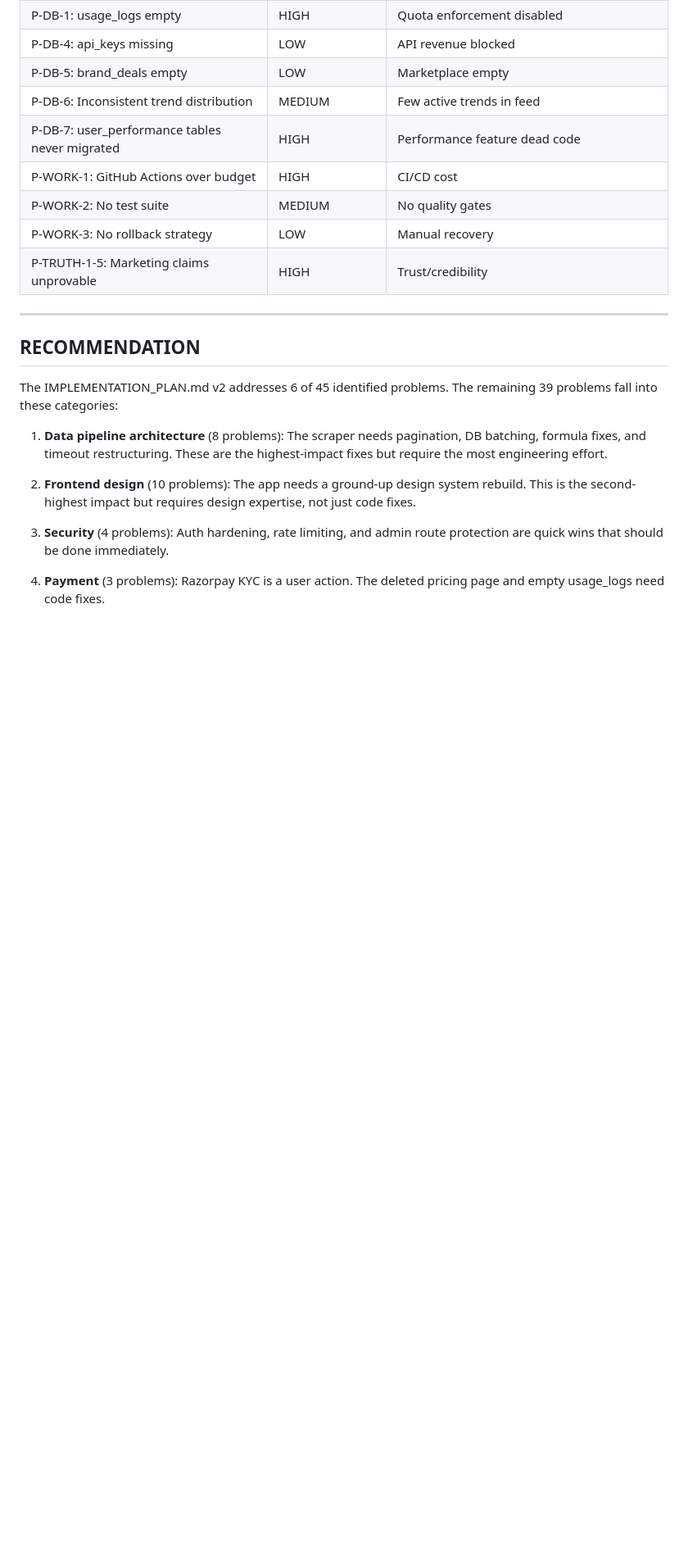
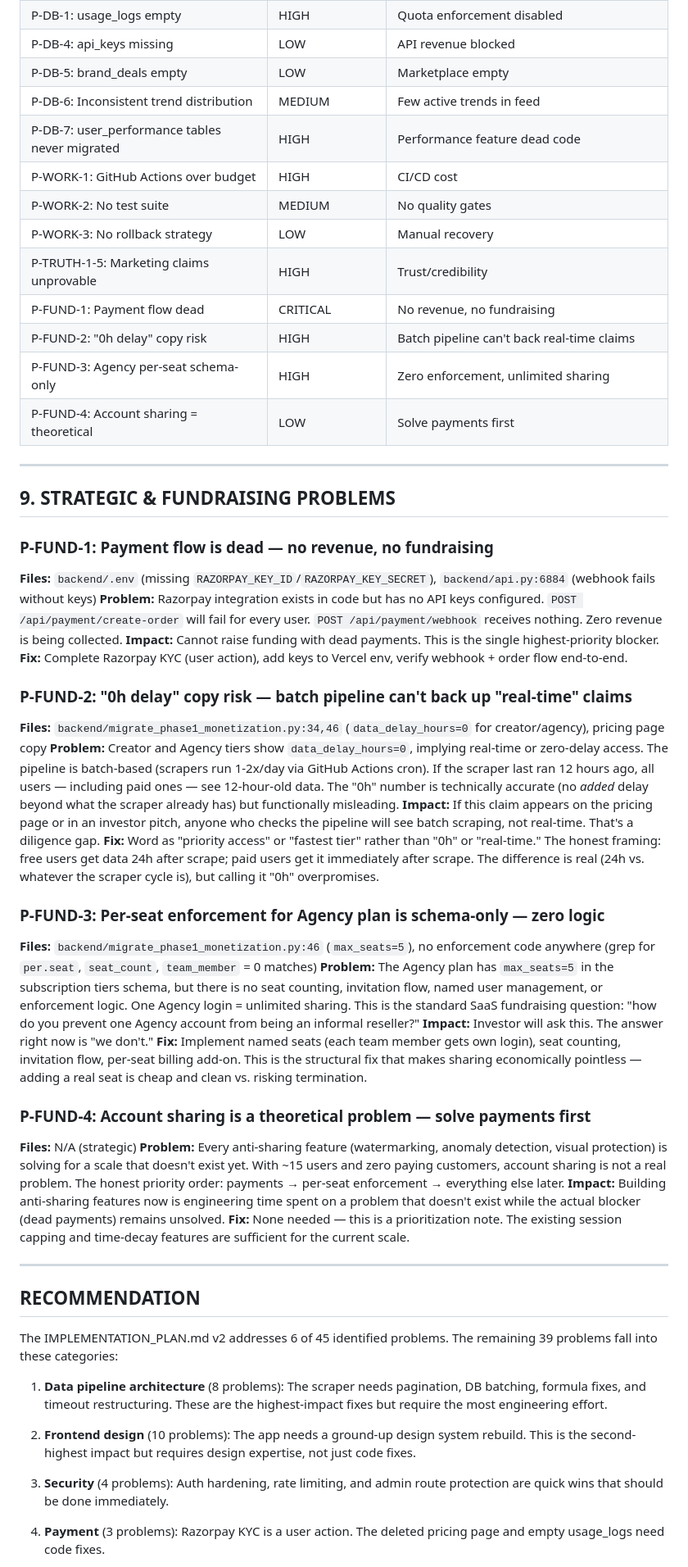
Before and after one commit to chin1-ux/tren, a Markdown page: PROBLEMS.md, the part around the change. Shown at 82% size. GitHub-like rendering; blank space fills up the shorter version.

Commit message:
docs: add P-FUND strategic/fundraising problems to PROBLEMS.md
P-FUND-1: Payment flow dead (CRITICAL)
P-FUND-2: '0h delay' copy risk — batch pipeline can't back real-time claims
P-FUND-3: Agency per-seat is schema-only, zero enforcement
P-FUND-4: Account sharing is theoretical — solve payments first

Priority order: payments → per-seat enforcement → everything else.

```diff
--- a/PROBLEMS.md
+++ b/PROBLEMS.md
@@ -622,6 +622,38 @@ These are claims made in the codebase or marketing that are not supported by the
 | P-WORK-2: No test suite | MEDIUM | No quality gates |
 | P-WORK-3: No rollback strategy | LOW | Manual recovery |
 | P-TRUTH-1-5: Marketing claims unprovable | HIGH | Trust/credibility |
+| P-FUND-1: Payment flow dead | CRITICAL | No revenue, no fundraising |
+| P-FUND-2: "0h delay" copy risk | HIGH | Batch pipeline can't back real-time claims |
+| P-FUND-3: Agency per-seat schema-only | HIGH | Zero enforcement, unlimited sharing |
+| P-FUND-4: Account sharing = theoretical | LOW | Solve payments first |
+
+---
+
+## 9. STRATEGIC & FUNDRAISING PROBLEMS
+
+### P-FUND-1: Payment flow is dead — no revenue, no fundraising
+**Files:** `backend/.env` (missing `RAZORPAY_KEY_ID`/`RAZORPAY_KEY_SECRET`), `backend/api.py:6884` (webhook fails without keys)
+**Problem:** Razorpay integration exists in code but has no API keys configured. `POST /api/payment/create-order` will fail for every user. `POST /api/payment/webhook` receives nothing. Zero revenue is being collected.
+**Impact:** Cannot raise funding with dead payments. This is the single highest-priority blocker.
+**Fix:** Complete Razorpay KYC (user action), add keys to Vercel env, verify webhook + order flow end-to-end.
+
+### P-FUND-2: "0h delay" copy risk — batch pipeline can't back up "real-time" claims
+**Files:** `backend/migrate_phase1_monetization.py:34,46` (`data_delay_hours=0` for creator/agency), pricing page copy
+**Problem:** Creator and Agency tiers show `data_delay_hours=0`, implying real-time or zero-delay access. The pipeline is batch-based (scrapers run 1-2x/day via GitHub Actions cron). If the scraper last ran 12 hours ago, all users — including paid ones — see 12-hour-old data. The "0h" number is technically accurate (no *added* delay beyond what the scraper already has) but functionally misleading.
+**Impact:** If this claim appears on the pricing page or in an investor pitch, anyone who checks the pipeline will see batch scraping, not real-time. That's a diligence gap.
+**Fix:** Word as "priority access" or "fastest tier" rather than "0h" or "real-time." The honest framing: free users get data 24h after scrape; paid users get it immediately after scrape. The difference is real (24h vs. whatever the scraper cycle is), but calling it "0h" overpromises.
+
+### P-FUND-3: Per-seat enforcement for Agency plan is schema-only — zero logic
+**Files:** `backend/migrate_phase1_monetization.py:46` (`max_seats=5`), no enforcement code anywhere (grep for `per.seat`, `seat_count`, `team_member` = 0 matches)
+**Problem:** The Agency plan has `max_seats=5` in the subscription tiers schema, but there is no seat counting, invitation flow, named user management, or enforcement logic. One Agency login = unlimited sharing. This is the standard SaaS fundraising question: "how do you prevent one Agency account from being an informal reseller?"
+**Impact:** Investor will ask this. The answer right now is "we don't."
+**Fix:** Implement named seats (each team member gets own login), seat counting, invitation flow, per-seat billing add-on. This is the structural fix that makes sharing economically pointless — adding a real seat is cheap and clean vs. risking termination.
+
+### P-FUND-4: Account sharing is a theoretical problem — solve payments first
+**Files:** N/A (strategic)
+**Problem:** Every anti-sharing feature (watermarking, anomaly detection, visual protection) is solving for a scale that doesn't exist yet. With ~15 users and zero paying customers, account sharing is not a real problem. The honest priority order: payments → per-seat enforcement → everything else later.
+**Impact:** Building anti-sharing features now is engineering time spent on a problem that doesn't exist while the actual blocker (dead payments) remains unsolved.
+**Fix:** None needed — this is a prioritization note. The existing session capping and time-decay features are sufficient for the current scale.
 
 ---
 
```
